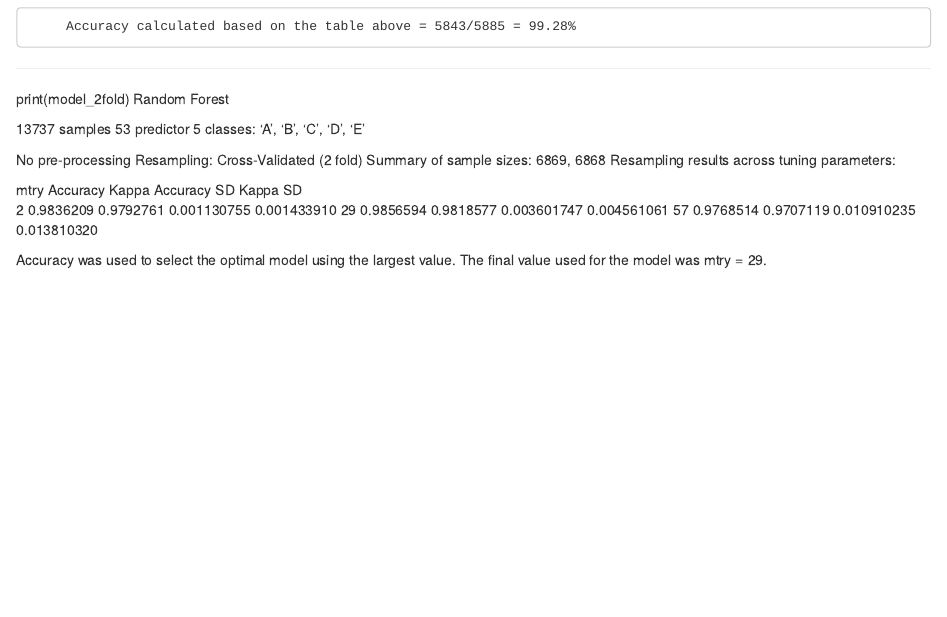
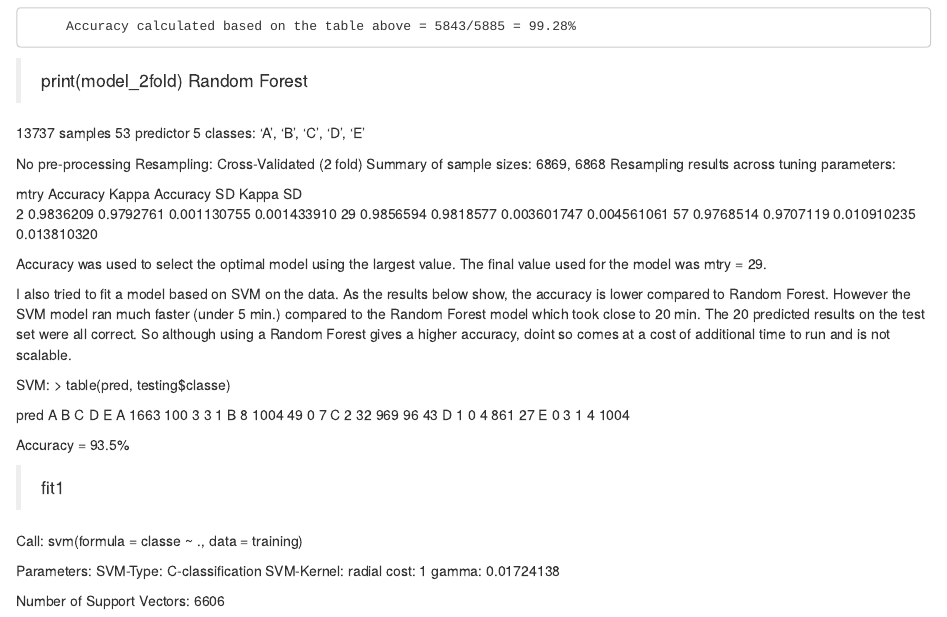
Before and after one commit to narayarx/pml, an R Markdown document (pmlProjectWriteup.Rmd): the page in a window 1100 px wide, from 1460 px down. Rendered offline with R 4.5, knitr and Pandoc, with nearby package versions.

Commit message:
Committed on 9-15-2015.

```diff
--- a/pmlProjectWriteup.Rmd
+++ b/pmlProjectWriteup.Rmd
@@ -125,5 +124,5 @@ __________________________________________________________________________
 
- print(model_2fold)
+>print(model_2fold)
 Random Forest
 
 13737 samples
@@ -143,4 +142,30 @@ Resampling results across tuning parameters:
 Accuracy was used to select the optimal model using  the largest value.
 The final value used for the model was mtry = 29.
 
-______________________________________________________________________________
+I also tried to fit a model based on SVM on the data. As the results below show, the accuracy is lower compared to Random Forest. However the SVM model ran much faster (under 5 min.) compared to the Random Forest model which took close to 20 min. The 20 predicted results on the test set were all correct. So although using a Random Forest gives a higher accuracy, doint so comes at a cost of additional time to run and is not scalable.
+
+SVM:
+> table(pred, testing$classe)
+
+pred    A    B    C    D    E
+   A 1663  100    3    3    1
+   B    8 1004   49    0    7
+   C    2   32  969   96   43
+   D    1    0    4  861   27
+   E    0    3    1    4 1004
+
+   Accuracy = 93.5%
+
+>fit1
+
+Call:
+svm(formula = classe ~ ., data = training)
+
+
+Parameters:
+   SVM-Type:  C-classification
+ SVM-Kernel:  radial
+       cost:  1
+      gamma:  0.01724138
+
+Number of Support Vectors:  6606
```
Also changed, not shown: index.html, pmlProjectWriteup.Rmd (1 more changed lines).
